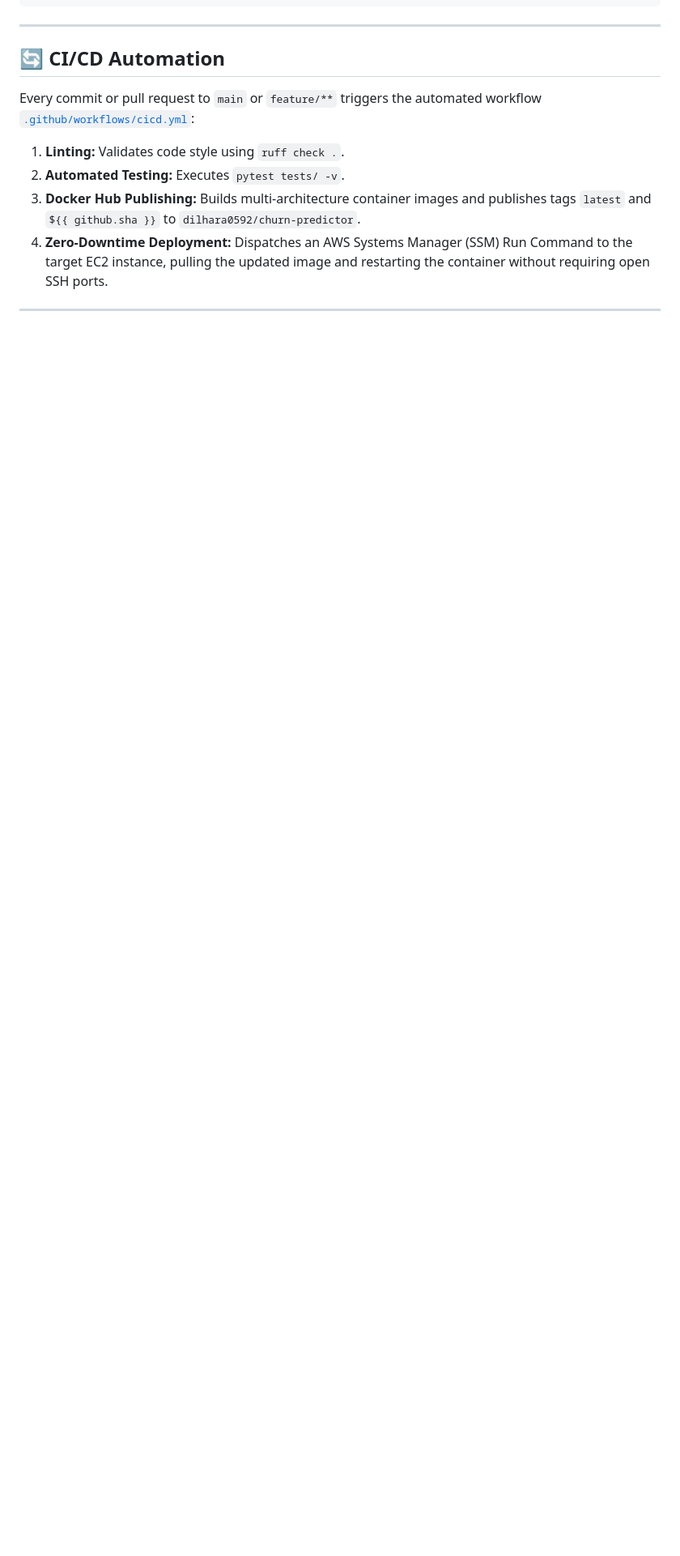
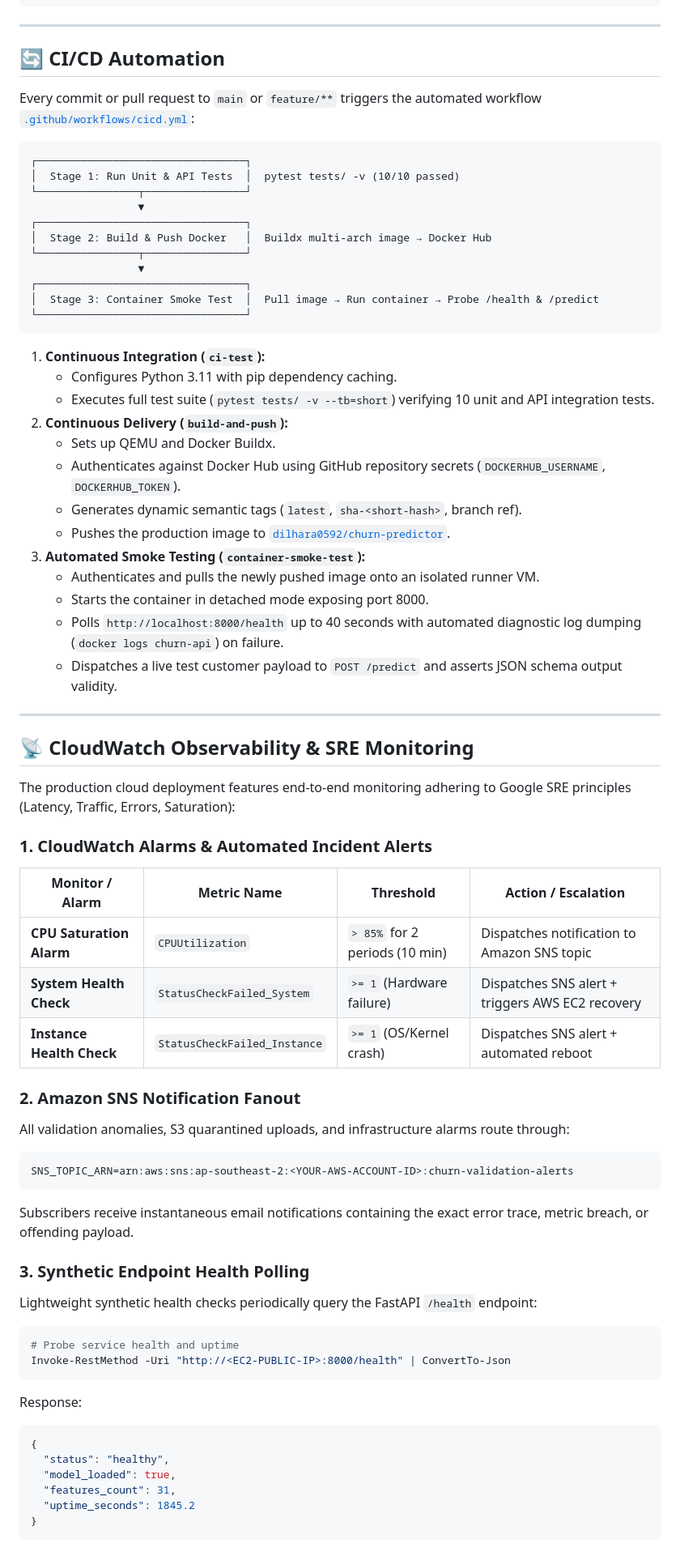
Before and after one commit to Dilharajay/churn_predictor, a Markdown page: README.md, the part around one of its changes. Shown at 81% size. Rendered like a GitHub page; blank space fills up the shorter version.

Commit message:
docs(readme): add CloudWatch monitoring, EC2 lifecycle guide, and 3-stage CI/CD details

````diff
--- a/README.md
+++ b/README.md
@@ -316,7 +326,67 @@ docker run -d -p 8000:8000 --name churn-api dilhara0592/churn-predictor:latest
 
 Every commit or pull request to `main` or `feature/**` triggers the automated workflow [`.github/workflows/cicd.yml`](file:///C:/Users/Dilhara%20Jayawardhana/Projects/Dev/DS-Projects/churn_predictor/.github/workflows/cicd.yml):
 
-1. **Linting:** Validates code style using `ruff check .`.
-2. **Automated Testing:** Executes `pytest tests/ -v`.
-3. **Docker Hub Publishing:** Builds multi-architecture container images and publishes tags `latest` and `${{ github.sha }}` to `dilhara0592/churn-predictor`.
-4. **Zero-Downtime Deployment:** Dispatches an AWS Systems Manager (SSM) Run Command to the target EC2 instance, pulling the updated image and restarting the container without requiring open SSH ports.
+```text
+┌─────────────────────────────────┐
+│  Stage 1: Run Unit & API Tests  │  pytest tests/ -v (10/10 passed)
+└────────────────┬────────────────┘
+                 ▼
+┌─────────────────────────────────┐
+│  Stage 2: Build & Push Docker   │  Buildx multi-arch image → Docker Hub
+└────────────────┬────────────────┘
+                 ▼
+┌─────────────────────────────────┐
+│  Stage 3: Container Smoke Test  │  Pull image → Run container → Probe /health & /predict
+└─────────────────────────────────┘
+```
+
+1. **Continuous Integration (`ci-test`):**
+   * Configures Python 3.11 with pip dependency caching.
+   * Executes full test suite (`pytest tests/ -v --tb=short`) verifying 10 unit and API integration tests.
+2. **Continuous Delivery (`build-and-push`):**
+   * Sets up QEMU and Docker Buildx.
+   * Authenticates against Docker Hub using GitHub repository secrets (`DOCKERHUB_USERNAME`, `DOCKERHUB_TOKEN`).
+   * Generates dynamic semantic tags (`latest`, `sha-<short-hash>`, branch ref).
+   * Pushes the production image to [`dilhara0592/churn-predictor`](https://hub.docker.com/r/dilhara0592/churn-predictor).
+3. **Automated Smoke Testing (`container-smoke-test`):**
+   * Authenticates and pulls the newly pushed image onto an isolated runner VM.
+   * Starts the container in detached mode exposing port 8000.
+   * Polls `http://localhost:8000/health` up to 40 seconds with automated diagnostic log dumping (`docker logs churn-api`) on failure.
+   * Dispatches a live test customer payload to `POST /predict` and asserts JSON schema output validity.
+
+---
+
+## 📡 CloudWatch Observability & SRE Monitoring
+
+The production cloud deployment features end-to-end monitoring adhering to Google SRE principles (Latency, Traffic, Errors, Saturation):
+
+### 1. CloudWatch Alarms & Automated Incident Alerts
+| Monitor / Alarm | Metric Name | Threshold | Action / Escalation |
+|---|---|---|---|
+| **CPU Saturation Alarm** | `CPUUtilization` | `> 85%` for 2 periods (10 min) | Dispatches notification to Amazon SNS topic |
+| **System Health Check** | `StatusCheckFailed_System` | `>= 1` (Hardware failure) | Dispatches SNS alert + triggers AWS EC2 recovery |
+| **Instance Health Check** | `StatusCheckFailed_Instance` | `>= 1` (OS/Kernel crash) | Dispatches SNS alert + automated reboot |
+
+### 2. Amazon SNS Notification Fanout
+All validation anomalies, S3 quarantined uploads, and infrastructure alarms route through:
+```dotenv
+SNS_TOPIC_ARN=arn:aws:sns:ap-southeast-2:<YOUR-AWS-ACCOUNT-ID>:churn-validation-alerts
+```
+Subscribers receive instantaneous email notifications containing the exact error trace, metric breach, or offending payload.
+
+### 3. Synthetic Endpoint Health Polling
+Lightweight synthetic health checks periodically query the FastAPI `/health` endpoint:
+```powershell
+# Probe service health and uptime
+Invoke-RestMethod -Uri "http://<EC2-PUBLIC-IP>:8000/health" | ConvertTo-Json
+```
+Response:
+```json
+{
+  "status": "healthy",
+  "model_loaded": true,
+  "features_count": 31,
+  "uptime_seconds": 1845.2
+}
+```
+
````
Also changed, not shown: other parts of README.md (+63 -5 lines).
